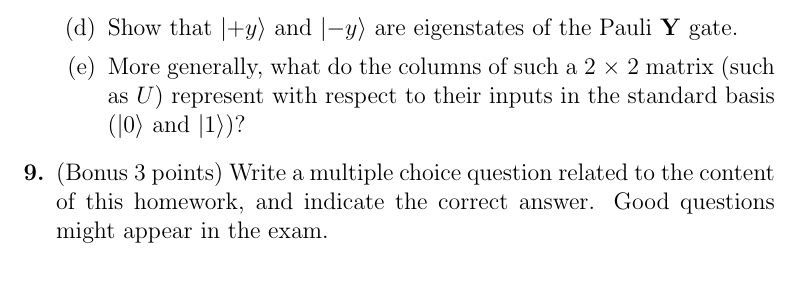
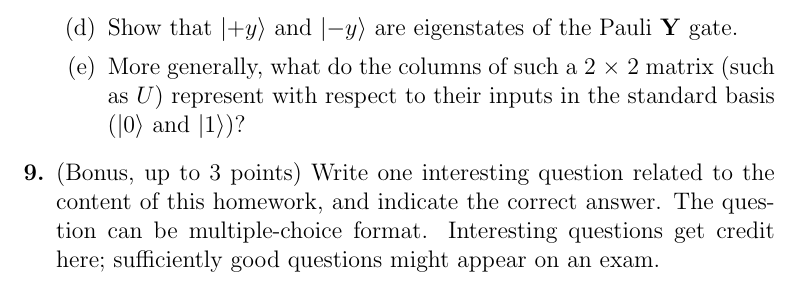
Before and after one commit to ProfRonCytron/ZeboCopy, a LaTeX problem sheet (exercises/handwritten/ps2/ps2.tex): part of page 3 of 3, cut so that both start at the same text. Compiled offline with pdfLaTeX.

Commit message:
Update on Overleaf.

```diff
--- a/exercises/handwritten/ps2/ps2.tex
+++ b/exercises/handwritten/ps2/ps2.tex
@@ -52,7 +52,7 @@
             \item Show that $\ket{+y}$ and $\ket{-y}$ are eigenstates of the Pauli $\mathbf{Y}$ gate.
             \item More generally, what do the columns of such a 2 × 2 matrix (such as $U$) represent with respect to their inputs in the standard basis ($\ket{0}$ and $\ket{1}$)?
         \end{enumerate}
-    \item (Bonus 3 points) Write a multiple choice question related to the content of this homework, and indicate the correct answer. Good questions might appear in the exam.
+    \item (Bonus, up to 3 points) Write one interesting question related to the content of this homework, and indicate the correct answer. The question can be multiple-choice format.  Interesting questions get credit here;  sufficiently good questions might appear on an exam.
 \end{enumerate}
 
 
```
Also changed, not shown: exercises/handwritten/ps0/ps0.tex (+2 -0 lines).
